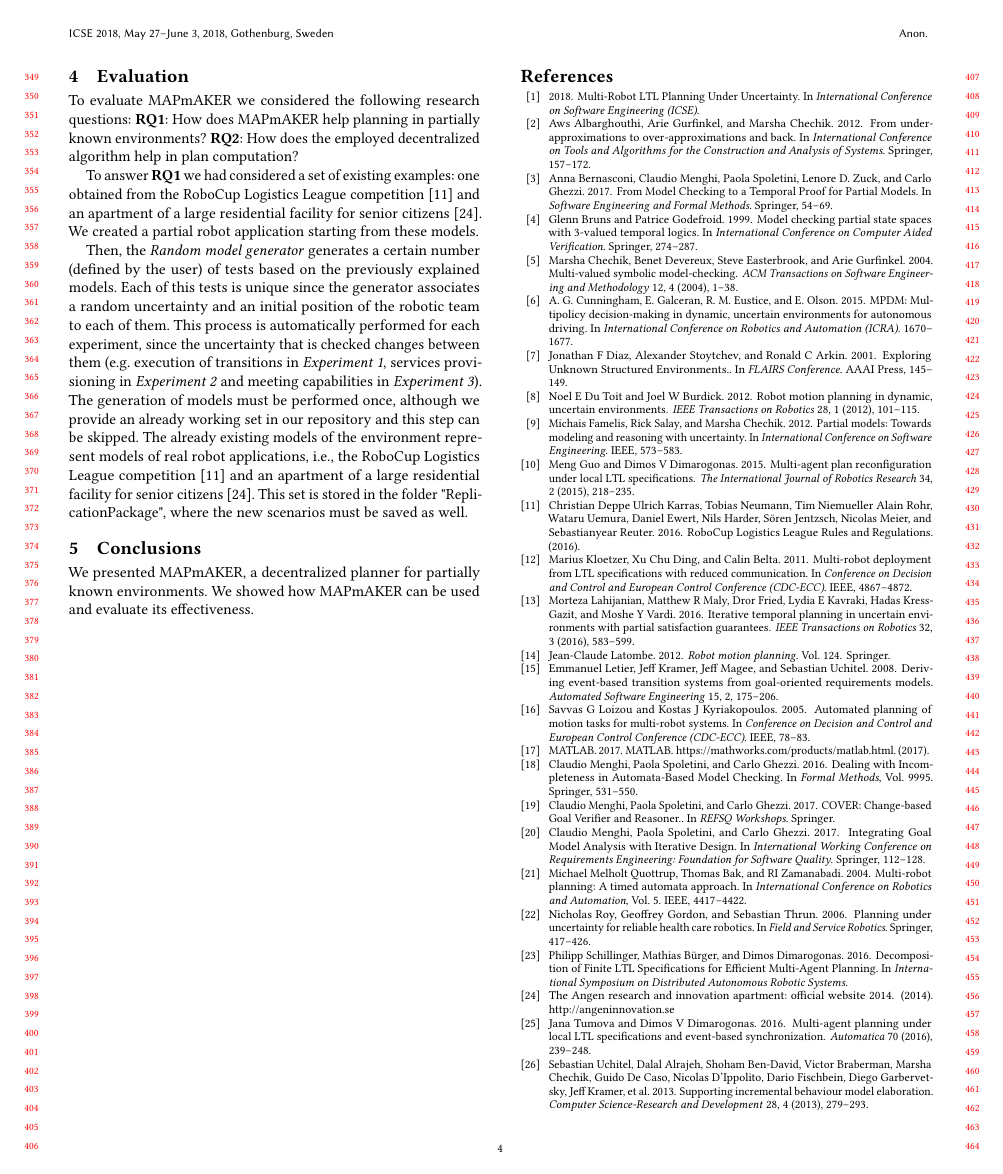
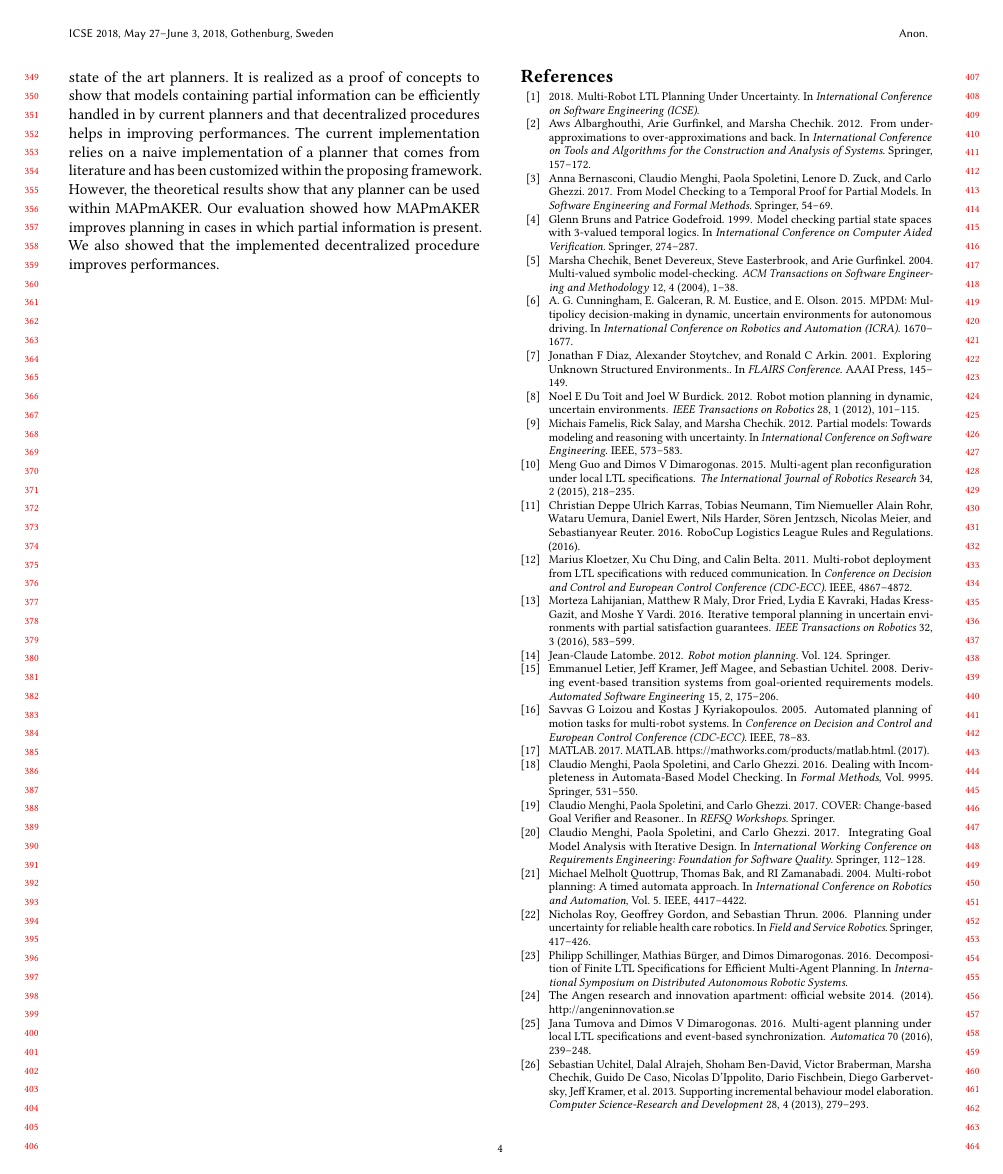
Before and after one commit to SergioGarG/2019RoSE_MAPmAKER, a LaTeX paper (icse.tex, which reads Sections/conclusions.tex, Sections/evaluation.tex): page 4 of 5. Compiled offline with pdfLaTeX.

Commit message:
updates the evaluation

```diff
--- a/Sections/conclusions.tex
+++ b/Sections/conclusions.tex
@@ -1,3 +1,8 @@
 We presented  \toolName, a  decentralized planner for partially known environments.
-%\toolName\ solves the decentralized planning problem when partial robot applications are analyzed.
-We showed how  \toolName\ can be used and evaluate its effectiveness.
+\toolName\ does not aim to compete with state of the art planners.
+It is realized as a proof of concepts to show that models containing partial information can be efficiently handled in by current planners and that decentralized procedures helps in improving performances.
+The current implementation relies on a naive implementation of a planner that comes from literature and has been customized within the proposing framework.
+However, the theoretical results show that  any planner can be used within \toolName.
+ %\toolName\ solves the decentralized planning problem when partial robot applications are analyzed.
+Our evaluation showed how  \toolName\ improves planning in cases in which partial information is present.
+We also showed that the implemented decentralized procedure improves performances.
--- a/Sections/evaluation.tex
+++ b/Sections/evaluation.tex
@@ -1,5 +1,4 @@
 To evaluate  \toolName\ we considered the following research questions: \textbf{RQ1}: How does MAPmAKER help planning in partially known environments? \textbf{RQ2}: How does the employed decentralized algorithm help in plan computation?
 
-To answer \textbf{RQ1} we  had considered a set of existing examples:
+To answer RQ1 we  had considered a set of existing examples:
 one obtained from the RoboCup Logistics League competition~\cite{karrasrobocup} and an apartment of a large residential facility for senior citizens~\cite{map}.
-We created a partial robot application starting from these models.
@@ -7,7 +27,7 @@ We created a partial robot application starting from these models.
 
-Then, the \emph{Random model generator} generates a certain number (defined by the user) of tests based on the previously explained models.
-Each of this tests is unique since the generator associates a random uncertainty and an initial position of the robotic team to each of them.
-This process is automatically performed for each experiment, since the uncertainty that is checked changes between them (e.g. execution of transitions in \emph{Experiment 1}, services provisioning in \emph{Experiment 2} and meeting capabilities in \emph{Experiment 3}).
-The generation of models must be performed once, although we provide an already working set in our repository and this step can be skipped.
-The already existing models of the environment represent models of real robot applications, i.e., the RoboCup Logistics League competition~\cite{karrasrobocup} and an apartment of a large residential facility for senior citizens~\cite{map}.
-This set is stored in the folder "ReplicationPackage", where the new scenarios must be saved as well.
+%Then, the \emph{Random model generator} generates a certain number (defined by the user) of tests based on the previously explained models.
+%Each of this tests is unique since the generator associates a random uncertainty and an initial position of the robotic team to each of them.
+%This process is automatically performed for each experiment, since the uncertainty that is checked changes between them (e.g. execution of transitions in \emph{Experiment 1}, services provisioning in \emph{Experiment 2} and meeting capabilities in \emph{Experiment 3}).
+%The generation of models must be performed once, although we provide an already working set in our repository and this step can be skipped.
+%The already existing models of the environment represent models of real robot applications, i.e., the RoboCup Logistics League competition~\cite{karrasrobocup} and an apartment of a large residential facility for senior citizens~\cite{map}.
+%This set is stored in the folder "ReplicationPackage", where the new scenarios must be saved as well.
```
Also changed, not shown: Sections/approach.tex (+8 -8 lines), icse.tex (+1 -1 lines), Sections/evaluation.tex (21 more changed lines).
